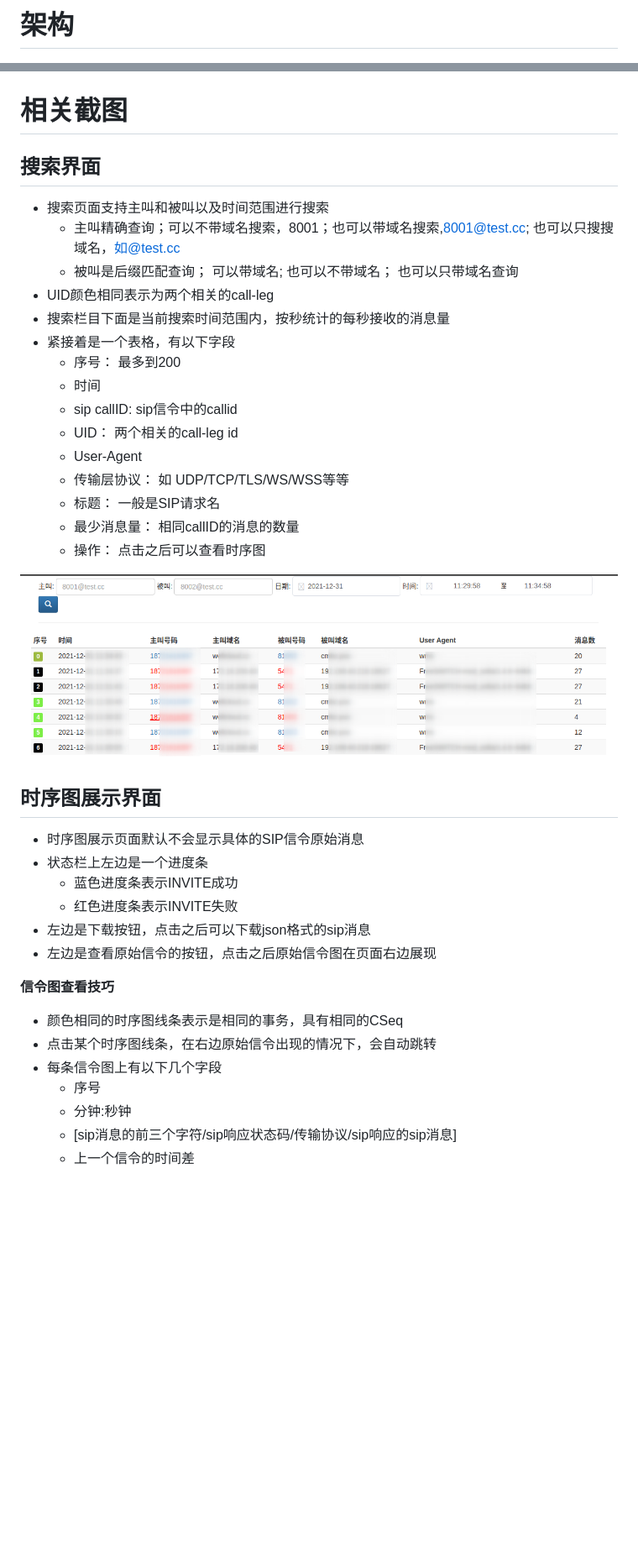
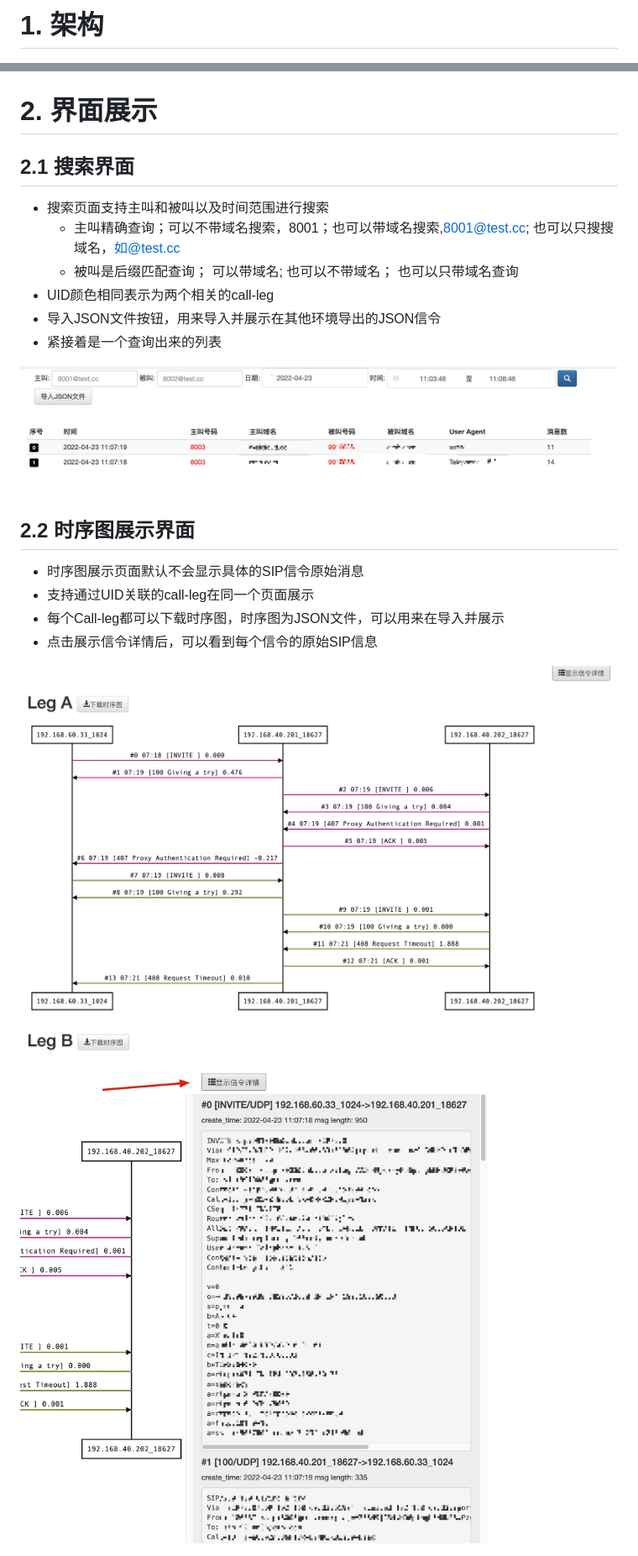
Before and after one commit to wangduanduan/siphub, a Markdown page: README.md, 2 parts joined by grey strips. Shown at 84% size. Drawn GitHub-style; pictures changed too: img/d1.jpg (added), img/d2.jpg (added), img/d4.jpg (added); blank space fills up the shorter version.

Commit message:
chore: update docs

```diff
--- a/README.md
+++ b/README.md
@@ -1,44 +1,28 @@
-# 架构
+# 1. 架构
 
 ![](./img/frame.png)
 
-# 相关截图
+# 2. 界面展示
 
-## 搜索界面
+## 2.1 搜索界面
 
 - 搜索页面支持主叫和被叫以及时间范围进行搜索
     - 主叫精确查询；可以不带域名搜索，8001；也可以带域名搜索,8001@test.cc; 也可以只搜搜域名，如@test.cc
     - 被叫是后缀匹配查询； 可以带域名; 也可以不带域名； 也可以只带域名查询
 - UID颜色相同表示为两个相关的call-leg
-- 搜索栏目下面是当前搜索时间范围内，按秒统计的每秒接收的消息量
-- 紧接着是一个表格，有以下字段
-    - 序号： 最多到200
-    - 时间
-    - sip callID: sip信令中的callid
-    - UID： 两个相关的call-leg id
-    - User-Agent
-    - 传输层协议： 如 UDP/TCP/TLS/WS/WSS等等
-    - 标题： 一般是SIP请求名
-    - 最少消息量： 相同callID的消息的数量
-    - 操作： 点击之后可以查看时序图
+- 导入JSON文件按钮，用来导入并展示在其他环境导出的JSON信令
+- 紧接着是一个查询出来的列表
 
-![](./img/search.png)
+![](./img/d4.jpg)
 
-## 时序图展示界面
+## 2.2 时序图展示界面
+
 - 时序图展示页面默认不会显示具体的SIP信令原始消息
-- 状态栏上左边是一个进度条
-    - 蓝色进度条表示INVITE成功
-    - 红色进度条表示INVITE失败
-- 左边是下载按钮，点击之后可以下载json格式的sip消息
-- 左边是查看原始信令的按钮，点击之后原始信令图在页面右边展现
+- 支持通过UID关联的call-leg在同一个页面展示
+- 每个Call-leg都可以下载时序图，时序图为JSON文件，可以用来在导入并展示
+- 点击展示信令详情后，可以看到每个信令的原始SIP信息
 
-**信令图查看技巧**
+![](./img/d1.jpg)
 
-- 颜色相同的时序图线条表示是相同的事务，具有相同的CSeq
-- 点击某个时序图线条，在右边原始信令出现的情况下，会自动跳转
-- 每条信令图上有以下几个字段
-    - 序号
-    - 分钟:秒钟
-    - [sip消息的前三个字符/sip响应状态码/传输协议/sip响应的sip消息]
-    - 上一个信令的时间差
+![](./img/d2.jpg)
 
```
Also changed, not shown: other parts of README.md (+10 -4 lines), img/import.jpg (added).
